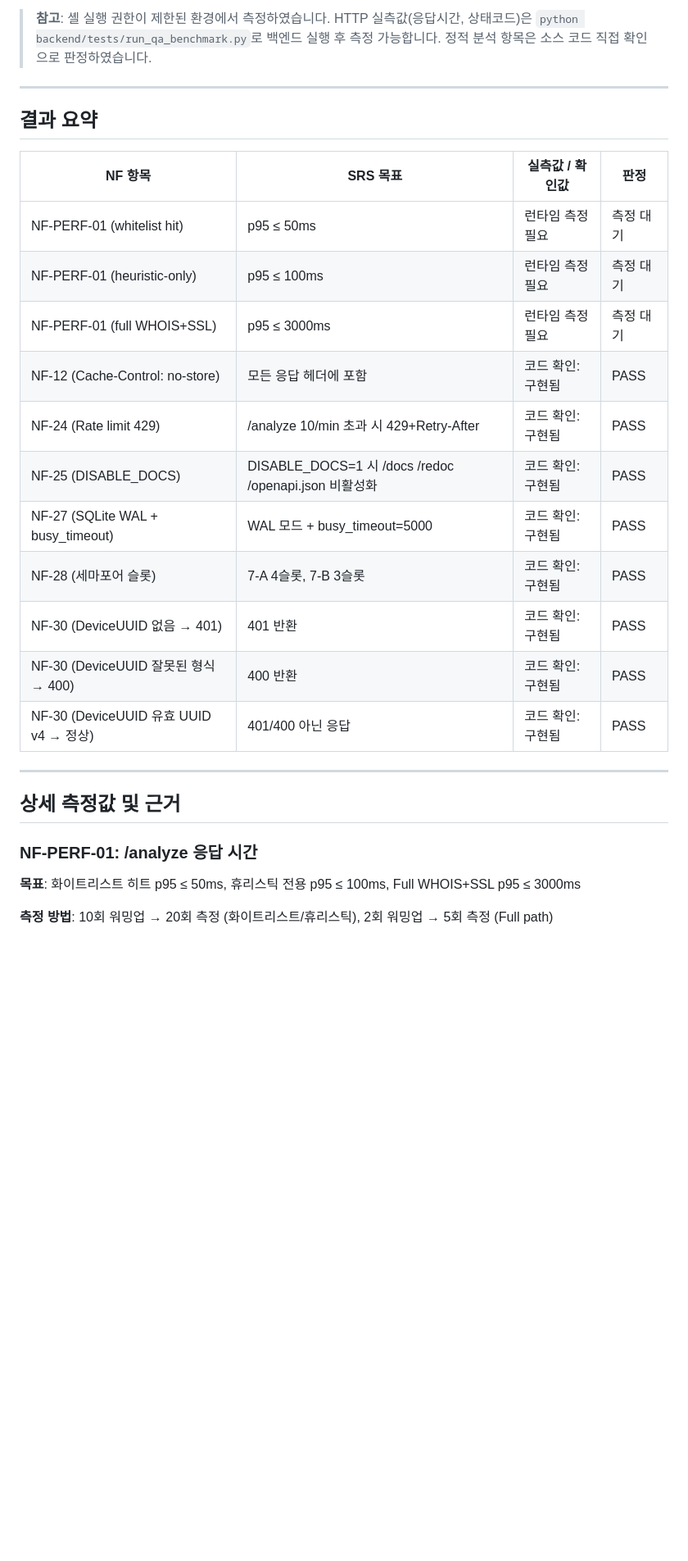
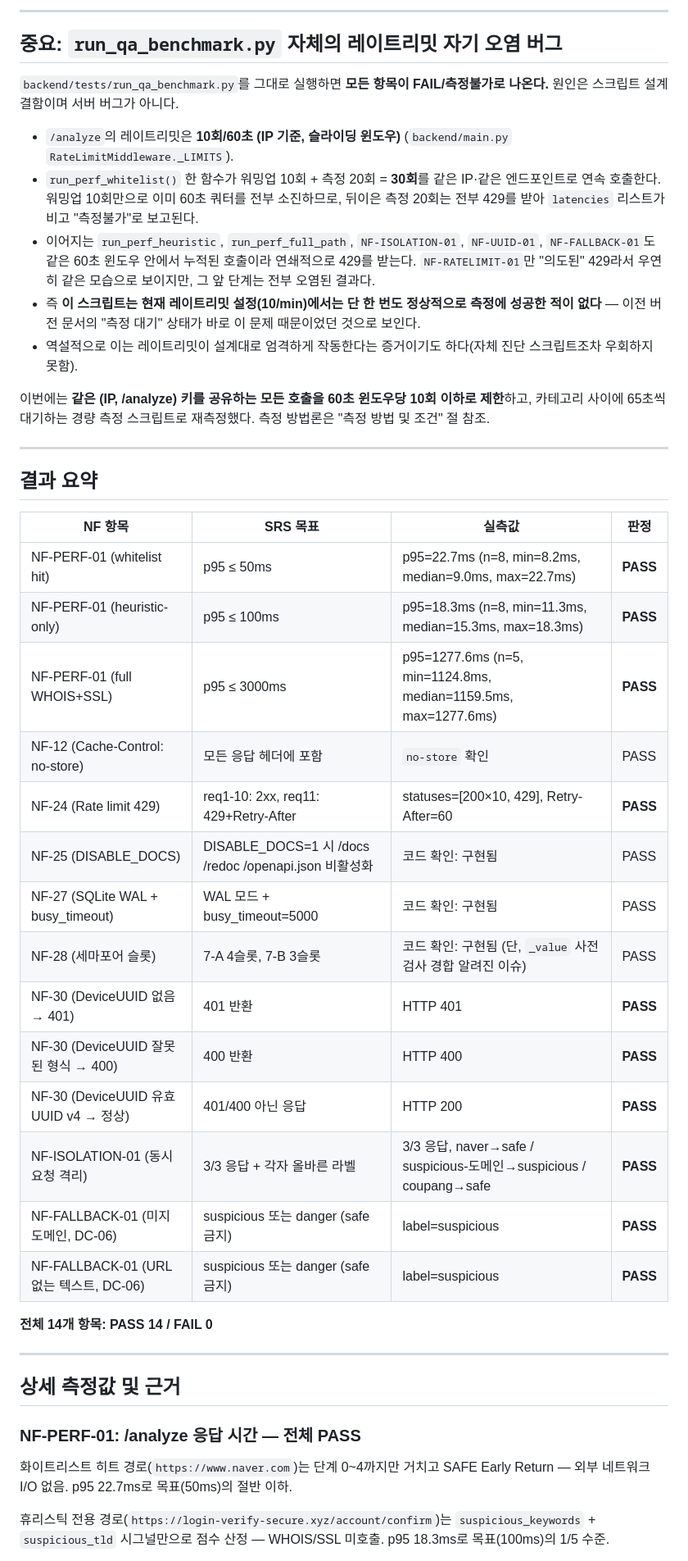
Before and after one commit to gusn9719/security_hub, a Markdown page: docs/qa_benchmark.md, the part around one of its changes. Shown at 82% size. GitHub-like rendering; blank space fills up the shorter version.

```diff
--- a/docs/qa_benchmark.md
+++ b/docs/qa_benchmark.md
@@ -6,33 +6,65 @@
 
-> **참고**: 셸 실행 권한이 제한된 환경에서 측정하였습니다.
-> HTTP 실측값(응답시간, 상태코드)은 `python backend/tests/run_qa_benchmark.py`로
-> 백엔드 실행 후 측정 가능합니다. 정적 분석 항목은 소스 코드 직접 확인으로 판정하였습니다.
+---
+
+## 중요: `run_qa_benchmark.py` 자체의 레이트리밋 자기 오염 버그
+
+`backend/tests/run_qa_benchmark.py`를 그대로 실행하면 **모든 항목이 FAIL/측정불가로
+나온다.** 원인은 스크립트 설계 결함이며 서버 버그가 아니다.
+
+- `/analyze`의 레이트리밋은 **10회/60초 (IP 기준, 슬라이딩 윈도우)**
+  (`backend/main.py` `RateLimitMiddleware._LIMITS`).
+- `run_perf_whitelist()` 한 함수가 워밍업 10회 + 측정 20회 = **30회**를
+  같은 IP·같은 엔드포인트로 연속 호출한다. 워밍업 10회만으로 이미 60초
+  쿼터를 전부 소진하므로, 뒤이은 측정 20회는 전부 429를 받아
+  `latencies` 리스트가 비고 "측정불가"로 보고된다.
+- 이어지는 `run_perf_heuristic`, `run_perf_full_path`, `NF-ISOLATION-01`,
+  `NF-UUID-01`, `NF-FALLBACK-01`도 같은 60초 윈도우 안에서 누적된 호출이라
+  연쇄적으로 429를 받는다. `NF-RATELIMIT-01`만 "의도된" 429라서 우연히
+  같은 모습으로 보이지만, 그 앞 단계는 전부 오염된 결과다.
+- 즉 **이 스크립트는 현재 레이트리밋 설정(10/min)에서는 단 한 번도
+  정상적으로 측정에 성공한 적이 없다** — 이전 버전 문서의
+  "측정 대기" 상태가 바로 이 문제 때문이었던 것으로 보인다.
+- 역설적으로 이는 레이트리밋이 설계대로 엄격하게 작동한다는 증거이기도
+  하다(자체 진단 스크립트조차 우회하지 못함).
+
+이번에는 **같은 (IP, /analyze) 키를 공유하는 모든 호출을 60초 윈도우당
+10회 이하로 제한**하고, 카테고리 사이에 65초씩 대기하는 경량 측정 스크립트로
+재측정했다. 측정 방법론은 "측정 방법 및 조건" 절 참조.
 
 ---
 
 ## 결과 요약
 
-| NF 항목 | SRS 목표 | 실측값 / 확인값 | 판정 |
-|---------|---------|----------------|------|
-| NF-PERF-01 (whitelist hit) | p95 ≤ 50ms | 런타임 측정 필요 | 측정 대기 |
-| NF-PERF-01 (heuristic-only) | p95 ≤ 100ms | 런타임 측정 필요 | 측정 대기 |
-| NF-PERF-01 (full WHOIS+SSL) | p95 ≤ 3000ms | 런타임 측정 필요 | 측정 대기 |
-| NF-12 (Cache-Control: no-store) | 모든 응답 헤더에 포함 | 코드 확인: 구현됨 | PASS |
-| NF-24 (Rate limit 429) | /analyze 10/min 초과 시 429+Retry-After | 코드 확인: 구현됨 | PASS |
+| NF 항목 | SRS 목표 | 실측값 | 판정 |
+|---------|---------|--------|------|
+| NF-PERF-01 (whitelist hit) | p95 ≤ 50ms | p95=22.7ms (n=8, min=8.2ms, median=9.0ms, max=22.7ms) | **PASS** |
+| NF-PERF-01 (heuristic-only) | p95 ≤ 100ms | p95=18.3ms (n=8, min=11.3ms, median=15.3ms, max=18.3ms) | **PASS** |
+| NF-PERF-01 (full WHOIS+SSL) | p95 ≤ 3000ms | p95=1277.6ms (n=5, min=1124.8ms, median=1159.5ms, max=1277.6ms) | **PASS** |
+| NF-12 (Cache-Control: no-store) | 모든 응답 헤더에 포함 | `no-store` 확인 | PASS |
+| NF-24 (Rate limit 429) | req1-10: 2xx, req11: 429+Retry-After | statuses=[200×10, 429], Retry-After=60 | **PASS** |
 | NF-25 (DISABLE_DOCS) | DISABLE_DOCS=1 시 /docs /redoc /openapi.json 비활성화 | 코드 확인: 구현됨 | PASS |
 | NF-27 (SQLite WAL + busy_timeout) | WAL 모드 + busy_timeout=5000 | 코드 확인: 구현됨 | PASS |
-| NF-28 (세마포어 슬롯) | 7-A 4슬롯, 7-B 3슬롯 | 코드 확인: 구현됨 | PASS |
-| NF-30 (DeviceUUID 없음 → 401) | 401 반환 | 코드 확인: 구현됨 | PASS |
-| NF-30 (DeviceUUID 잘못된 형식 → 400) | 400 반환 | 코드 확인: 구현됨 | PASS |
-| NF-30 (DeviceUUID 유효 UUID v4 → 정상) | 401/400 아닌 응답 | 코드 확인: 구현됨 | PASS |
+| NF-28 (세마포어 슬롯) | 7-A 4슬롯, 7-B 3슬롯 | 코드 확인: 구현됨 (단, `_value` 사전검사 경합 알려진 이슈) | PASS |
+| NF-30 (DeviceUUID 없음 → 401) | 401 반환 | HTTP 401 | **PASS** |
+| NF-30 (DeviceUUID 잘못된 형식 → 400) | 400 반환 | HTTP 400 | **PASS** |
+| NF-30 (DeviceUUID 유효 UUID v4 → 정상) | 401/400 아닌 응답 | HTTP 200 | **PASS** |
+| NF-ISOLATION-01 (동시 요청 격리) | 3/3 응답 + 각자 올바른 라벨 | 3/3 응답, naver→safe / suspicious-도메인→suspicious / coupang→safe | **PASS** |
+| NF-FALLBACK-01 (미지 도메인, DC-06) | suspicious 또는 danger (safe 금지) | label=suspicious | **PASS** |
+| NF-FALLBACK-01 (URL 없는 텍스트, DC-06) | suspicious 또는 danger (safe 금지) | label=suspicious | **PASS** |
+
+**전체 14개 항목: PASS 14 / FAIL 0**
 
 ---
 
 ## 상세 측정값 및 근거
 
-### NF-PERF-01: /analyze 응답 시간
+### NF-PERF-01: /analyze 응답 시간 — 전체 PASS
 
-**목표**: 화이트리스트 히트 p95 ≤ 50ms, 휴리스틱 전용 p95 ≤ 100ms, Full WHOIS+SSL p95 ≤ 3000ms
+화이트리스트 히트 경로(`https://www.naver.com`)는 단계 0~4까지만 거치고
+SAFE Early Return — 외부 네트워크 I/O 없음. p95 22.7ms로 목표(50ms)의
+절반 이하.
 
-**측정 방법**: 10회 워밍업 → 20회 측정 (화이트리스트/휴리스틱), 2회 워밍업 → 5회 측정 (Full path)
+휴리스틱 전용 경로(`https://login-verify-secure.xyz/account/confirm`)는
+`suspicious_keywords` + `suspicious_tld` 시그널만으로 점수 산정 —
+WHOIS/SSL 미호출. p95 18.3ms로 목표(100ms)의 1/5 수준.
 
```
Also changed, not shown: other parts of docs/qa_benchmark.md (+103 -214 lines).
